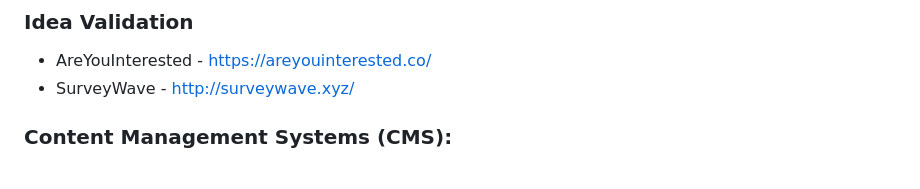
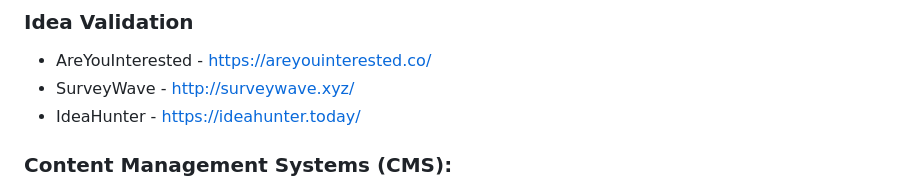
Before and after one commit to kritsanan1/awesome-startup-tools-list, a Markdown page: README.md, the part around the change. Drawn GitHub-style.

Commit message:
Add IdeaHunter

```diff
--- a/README.md
+++ b/README.md
@@ -160,6 +160,7 @@ This is a curated list about tools for everything from productivity to hosting t
 ### Idea Validation
 - AreYouInterested - https://areyouinterested.co/
 - SurveyWave - http://surveywave.xyz/
+- IdeaHunter - https://ideahunter.today/
 
 ### Content Management Systems (CMS):
 - WordPress - https://www.wordpress.org
```
